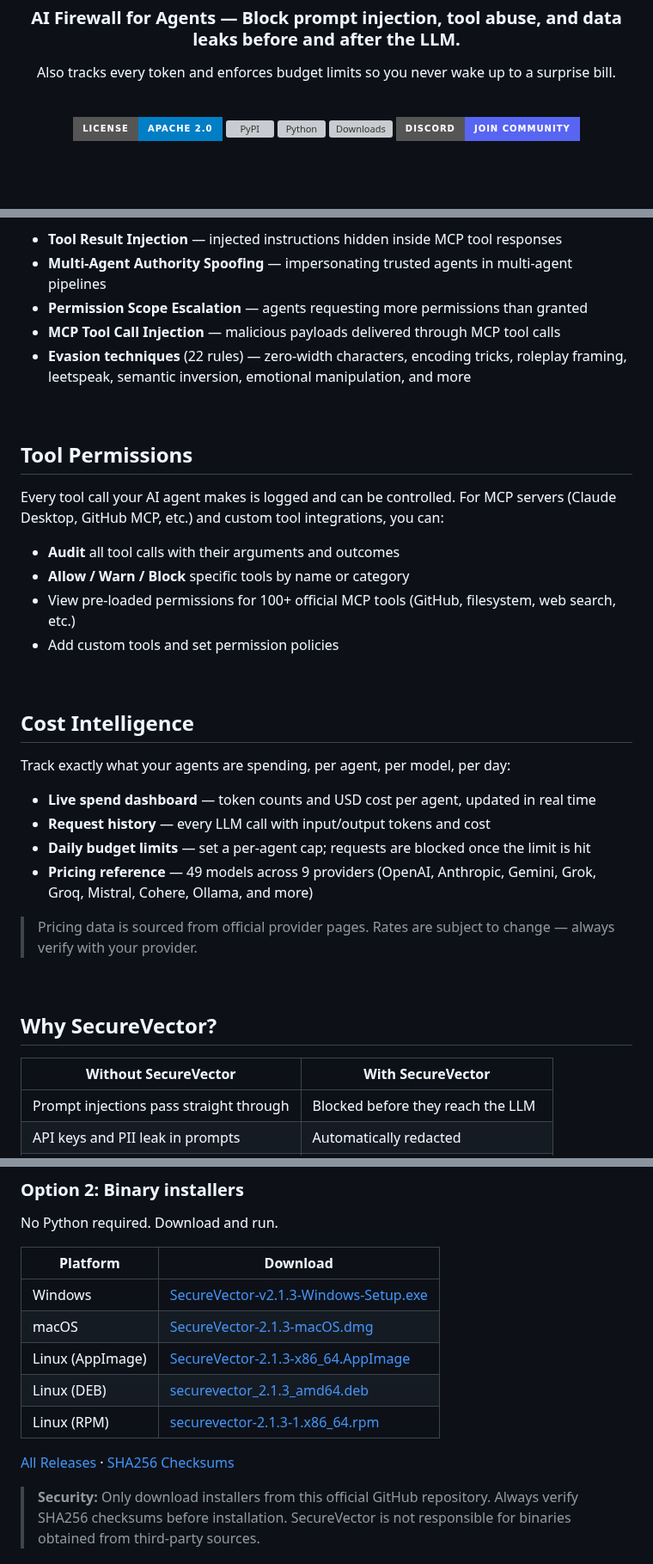
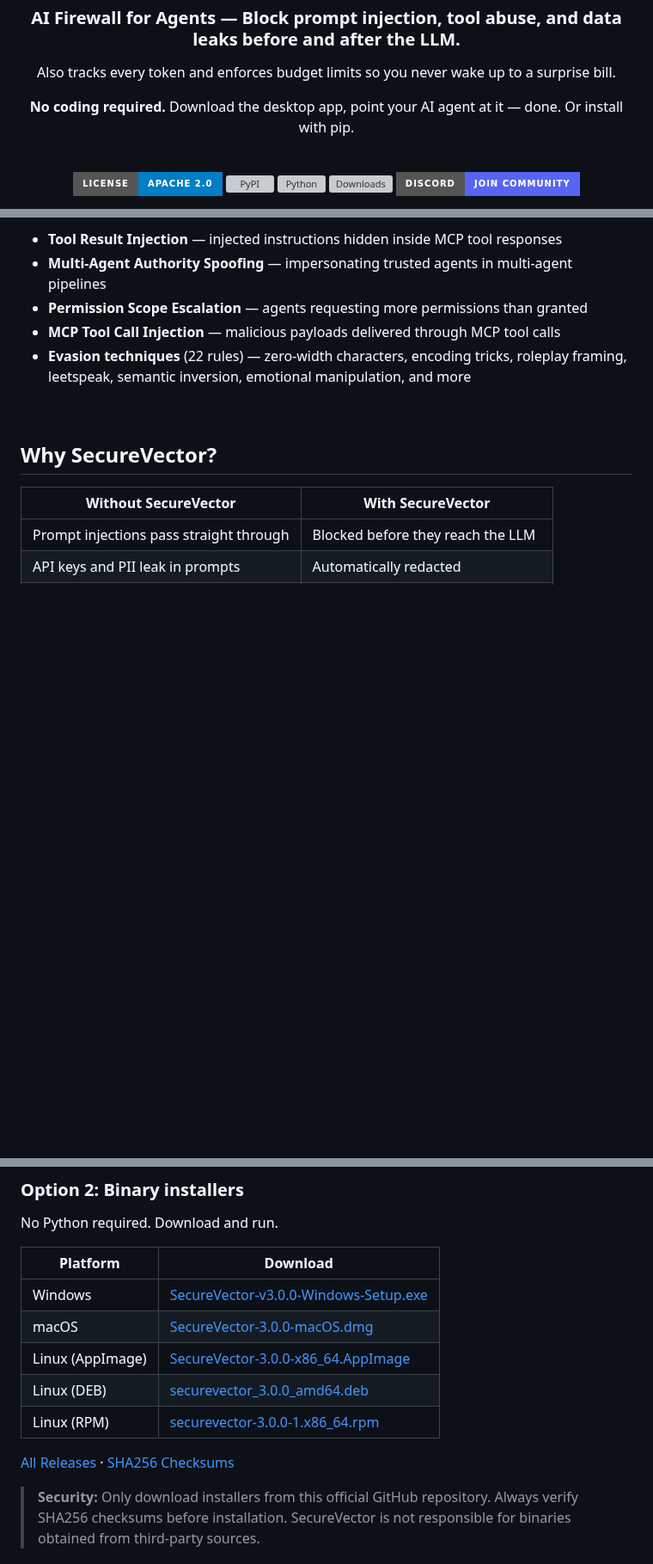
Before and after one commit to Secure-Vector/securevector-ai-threat-monitor, a Markdown page: README.md, 3 parts joined by grey strips. Shown at 86% size. Rendered like a GitHub page; badges without logos; blank space fills up the shorter version; grey boxes are pictures that could not be loaded.

```diff
--- a/README.md
+++ b/README.md
@@ -5,6 +5,8 @@
 <h3>AI Firewall for Agents — Block prompt injection, tool abuse, and data leaks before and after the LLM.</h3>
 
 <p>Also tracks every token and enforces budget limits so you never wake up to a surprise bill.</p>
+
+<p><strong>No coding required.</strong> Download the desktop app, point your AI agent at it — done. Or install with pip.</p>
 
 <br>
 
@@ -290,30 +305,6 @@ Built from real attack chains observed against production agent frameworks:
 
 <br>
 
-## Tool Permissions
-
-Every tool call your AI agent makes is logged and can be controlled. For MCP servers (Claude Desktop, GitHub MCP, etc.) and custom tool integrations, you can:
-
-- **Audit** all tool calls with their arguments and outcomes
-- **Allow / Warn / Block** specific tools by name or category
-- View pre-loaded permissions for 100+ official MCP tools (GitHub, filesystem, web search, etc.)
-- Add custom tools and set permission policies
-
-<br>
-
-## Cost Intelligence
-
-Track exactly what your agents are spending, per agent, per model, per day:
-
-- **Live spend dashboard** — token counts and USD cost per agent, updated in real time
-- **Request history** — every LLM call with input/output tokens and cost
-- **Daily budget limits** — set a per-agent cap; requests are blocked once the limit is hit
-- **Pricing reference** — 49 models across 9 providers (OpenAI, Anthropic, Gemini, Grok, Groq, Mistral, Cohere, Ollama, and more)
-
-> Pricing data is sourced from official provider pages. Rates are subject to change — always verify with your provider.
-
-<br>
-
 ## Why SecureVector?
 
 | Without SecureVector | With SecureVector |
@@ -376,9 +371,9 @@ No Python required. Download and run.
 
 | Platform | Download |
 |----------|----------|
-| Windows | [SecureVector-v2.1.3-Windows-Setup.exe](https://github.com/Secure-Vector/securevector-ai-threat-monitor/releases/download/v2.1.3/SecureVector-v2.1.3-Windows-Setup.exe) |
-| macOS | [SecureVector-2.1.3-macOS.dmg](https://github.com/Secure-Vector/securevector-ai-threat-monitor/releases/download/v2.1.3/SecureVector-2.1.3-macOS.dmg) |
-| Linux (AppImage) | [SecureVector-2.1.3-x86_64.AppImage](https://github.com/Secure-Vector/securevector-ai-threat-monitor/releases/download/v2.1.3/SecureVector-2.1.3-x86_64.AppImage) |
-| Linux (DEB) | [securevector_2.1.3_amd64.deb](https://github.com/Secure-Vector/securevector-ai-threat-monitor/releases/download/v2.1.3/securevector_2.1.3_amd64.deb) |
-| Linux (RPM) | [securevector-2.1.3-1.x86_64.rpm](https://github.com/Secure-Vector/securevector-ai-threat-monitor/releases/download/v2.1.3/securevector-2.1.3-1.x86_64.rpm) |
+| Windows | [SecureVector-v3.0.0-Windows-Setup.exe](https://github.com/Secure-Vector/securevector-ai-threat-monitor/releases/download/v3.0.0/SecureVector-v3.0.0-Windows-Setup.exe) |
+| macOS | [SecureVector-3.0.0-macOS.dmg](https://github.com/Secure-Vector/securevector-ai-threat-monitor/releases/download/v3.0.0/SecureVector-3.0.0-macOS.dmg) |
+| Linux (AppImage) | [SecureVector-3.0.0-x86_64.AppImage](https://github.com/Secure-Vector/securevector-ai-threat-monitor/releases/download/v3.0.0/SecureVector-3.0.0-x86_64.AppImage) |
+| Linux (DEB) | [securevector_3.0.0_amd64.deb](https://github.com/Secure-Vector/securevector-ai-threat-monitor/releases/download/v3.0.0/securevector_3.0.0_amd64.deb) |
+| Linux (RPM) | [securevector-3.0.0-1.x86_64.rpm](https://github.com/Secure-Vector/securevector-ai-threat-monitor/releases/download/v3.0.0/securevector-3.0.0-1.x86_64.rpm) |
 
```
Also changed, not shown: other parts of README.md (+33 -16 lines), docs/INSTALLATION.md (+6 -6 lines), docs/screenshots/costs-light.png, docs/screenshots/dashboard.png, docs/screenshots/tool-activity-detail.png (added), docs/screenshots/tool-call-history.png, docs/screenshots/tool-permissions-light.png, 12 other files.
